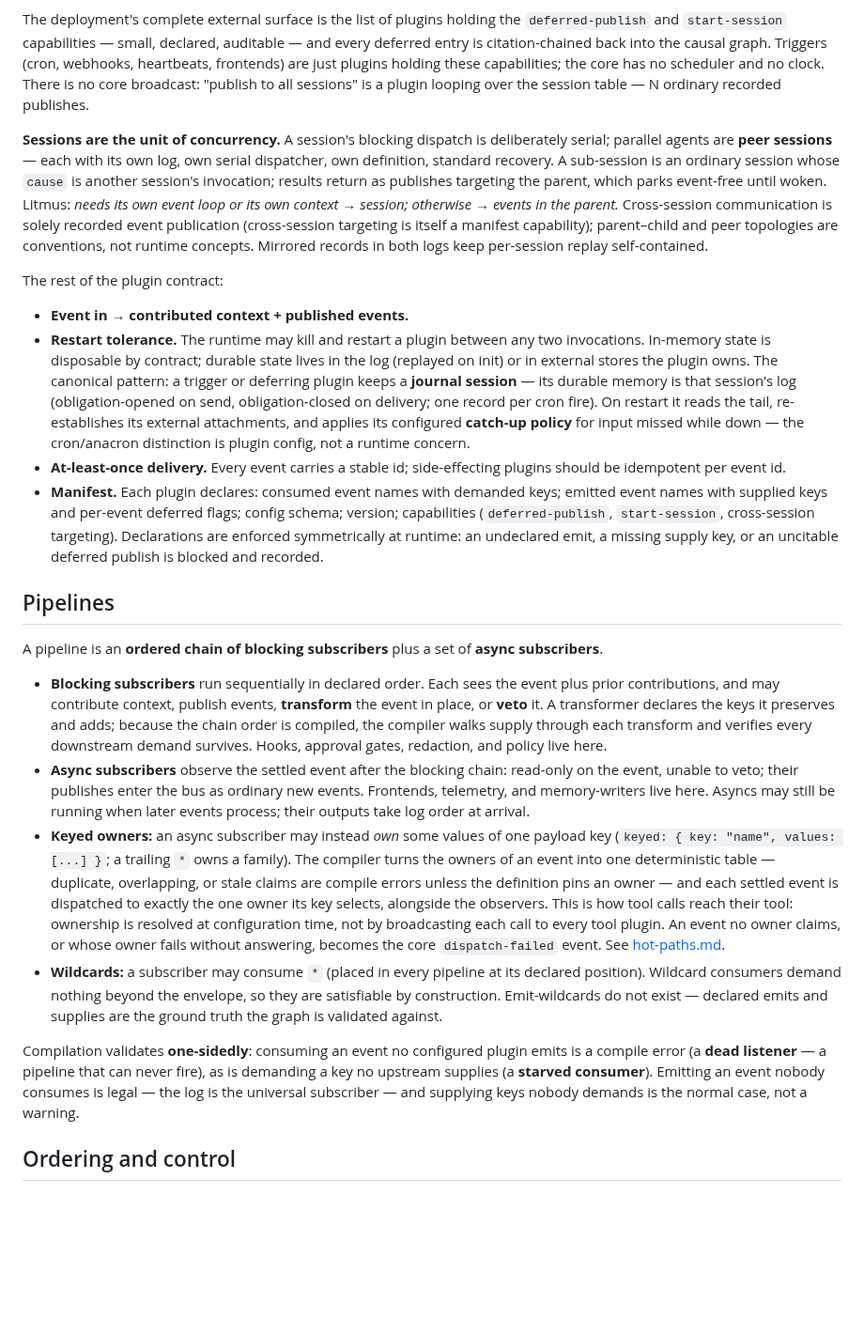
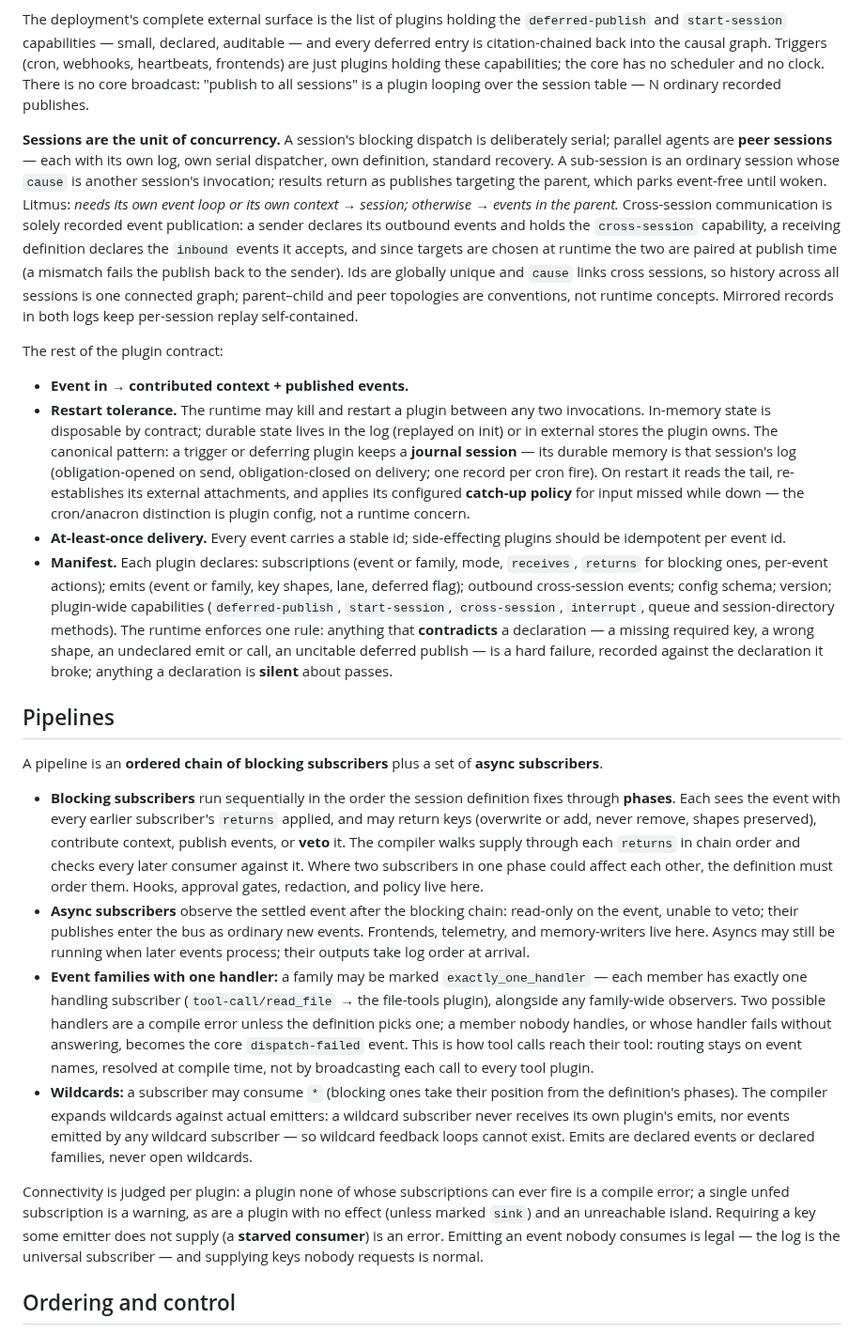
Before and after one commit to JPrier/AgentMod, a Markdown page: docs/design/high-level-design.md, the part around one of its changes. Shown at 94% size. Drawn GitHub-style; blank space fills up the shorter version.

```diff
--- a/docs/design/high-level-design.md
+++ b/docs/design/high-level-design.md
@@ -38,25 +39,25 @@ A plugin is a **supervised long-running process** speaking one versioned JSON-RP
 
 The deployment's complete external surface is the list of plugins holding the `deferred-publish` and `start-session` capabilities — small, declared, auditable — and every deferred entry is citation-chained back into the causal graph. Triggers (cron, webhooks, heartbeats, frontends) are just plugins holding these capabilities; the core has no scheduler and no clock. There is no core broadcast: "publish to all sessions" is a plugin looping over the session table — N ordinary recorded publishes.
 
-**Sessions are the unit of concurrency.** A session's blocking dispatch is deliberately serial; parallel agents are **peer sessions** — each with its own log, own serial dispatcher, own definition, standard recovery. A sub-session is an ordinary session whose `cause` is another session's invocation; results return as publishes targeting the parent, which parks event-free until woken. Litmus: *needs its own event loop or its own context → session; otherwise → events in the parent.* Cross-session communication is solely recorded event publication (cross-session targeting is itself a manifest capability); parent–child and peer topologies are conventions, not runtime concepts. Mirrored records in both logs keep per-session replay self-contained.
+**Sessions are the unit of concurrency.** A session's blocking dispatch is deliberately serial; parallel agents are **peer sessions** — each with its own log, own serial dispatcher, own definition, standard recovery. A sub-session is an ordinary session whose `cause` is another session's invocation; results return as publishes targeting the parent, which parks event-free until woken. Litmus: *needs its own event loop or its own context → session; otherwise → events in the parent.* Cross-session communication is solely recorded event publication: a sender declares its outbound events and holds the `cross-session` capability, a receiving definition declares the `inbound` events it accepts, and since targets are chosen at runtime the two are paired at publish time (a mismatch fails the publish back to the sender). Ids are globally unique and `cause` links cross sessions, so history across all sessions is one connected graph; parent–child and peer topologies are conventions, not runtime concepts. Mirrored records in both logs keep per-session replay self-contained.
 
 The rest of the plugin contract:
 
 - **Event in → contributed context + published events.**
 - **Restart tolerance.** The runtime may kill and restart a plugin between any two invocations. In-memory state is disposable by contract; durable state lives in the log (replayed on init) or in external stores the plugin owns. The canonical pattern: a trigger or deferring plugin keeps a **journal session** — its durable memory is that session's log (obligation-opened on send, obligation-closed on delivery; one record per cron fire). On restart it reads the tail, re-establishes its external attachments, and applies its configured **catch-up policy** for input missed while down — the cron/anacron distinction is plugin config, not a runtime concern.
 - **At-least-once delivery.** Every event carries a stable id; side-effecting plugins should be idempotent per event id.
-- **Manifest.** Each plugin declares: consumed event names with demanded keys; emitted event names with supplied keys and per-event deferred flags; config schema; version; capabilities (`deferred-publish`, `start-session`, cross-session targeting). Declarations are enforced symmetrically at runtime: an undeclared emit, a missing supply key, or an uncitable deferred publish is blocked and recorded.
+- **Manifest.** Each plugin declares: subscriptions (event or family, mode, `receives`, `returns` for blocking ones, per-event actions); emits (event or family, key shapes, lane, deferred flag); outbound cross-session events; config schema; version; plugin-wide capabilities (`deferred-publish`, `start-session`, `cross-session`, `interrupt`, queue and session-directory methods). The runtime enforces one rule: anything that **contradicts** a declaration — a missing required key, a wrong shape, an undeclared emit or call, an uncitable deferred publish — is a hard failure, recorded against the declaration it broke; anything a declaration is **silent** about passes.
 
 ## Pipelines
 
 A pipeline is an **ordered chain of blocking subscribers** plus a set of **async subscribers**.
 
-- **Blocking subscribers** run sequentially in declared order. Each sees the event plus prior contributions, and may contribute context, publish events, **transform** the event in place, or **veto** it. A transformer declares the keys it preserves and adds; because the chain order is compiled, the compiler walks supply through each transform and verifies every downstream demand survives. Hooks, approval gates, redaction, and policy live here.
+- **Blocking subscribers** run sequentially in the order the session definition fixes through **phases**. Each sees the event with every earlier subscriber's `returns` applied, and may return keys (overwrite or add, never remove, shapes preserved), contribute context, publish events, or **veto** it. The compiler walks supply through each `returns` in chain order and checks every later consumer against it. Where two subscribers in one phase could affect each other, the definition must order them. Hooks, approval gates, redaction, and policy live here.
 - **Async subscribers** observe the settled event after the blocking chain: read-only on the event, unable to veto; their publishes enter the bus as ordinary new events. Frontends, telemetry, and memory-writers live here. Asyncs may still be running when later events process; their outputs take log order at arrival.
-- **Keyed owners:** an async subscriber may instead *own* some values of one payload key (`keyed: { key: "name", values: [...] }`; a trailing `*` owns a family). The compiler turns the owners of an event into one deterministic table — duplicate, overlapping, or stale claims are compile errors unless the definition pins an owner — and each settled event is dispatched to exactly the one owner its key selects, alongside the observers. This is how tool calls reach their tool: ownership is resolved at configuration time, not by broadcasting each call to every tool plugin. An event no owner claims, or whose owner fails without answering, becomes the core `dispatch-failed` event. See [hot-paths.md](hot-paths.md).
-- **Wildcards:** a subscriber may consume `*` (placed in every pipeline at its declared position). Wildcard consumers demand nothing beyond the envelope, so they are satisfiable by construction. Emit-wildcards do not exist — declared emits and supplies are the ground truth the graph is validated against.
+- **Event families with one handler:** a family may be marked `exactly_one_handler` — each member has exactly one handling subscriber (`tool-call/read_file` → the file-tools plugin), alongside any family-wide observers. Two possible handlers are a compile error unless the definition picks one; a member nobody handles, or whose handler fails without answering, becomes the core `dispatch-failed` event. This is how tool calls reach their tool: routing stays on event names, resolved at compile time, not by broadcasting each call to every tool plugin.
+- **Wildcards:** a subscriber may consume `*` (blocking ones take their position from the definition's phases). The compiler expands wildcards against actual emitters: a wildcard subscriber never receives its own plugin's emits, nor events emitted by any wildcard subscriber — so wildcard feedback loops cannot exist. Emits are declared events or declared families, never open wildcards.
 
-Compilation validates **one-sidedly**: consuming an event no configured plugin emits is a compile error (a **dead listener** — a pipeline that can never fire), as is demanding a key no upstream supplies (a **starved consumer**). Emitting an event nobody consumes is legal — the log is the universal subscriber — and supplying keys nobody demands is the normal case, not a warning.
+Connectivity is judged per plugin: a plugin none of whose subscriptions can ever fire is a compile error; a single unfed subscription is a warning, as are a plugin with no effect (unless marked `sink`) and an unreachable island. Requiring a key some emitter does not supply (a **starved consumer**) is an error. Emitting an event nobody consumes is legal — the log is the universal subscriber — and supplying keys nobody requests is normal.
 
 ## Ordering and control
 
```
Also changed, not shown: other parts of docs/design/high-level-design.md (+9 -8 lines), docs/design/compiler.md (+4 -2 lines), docs/design/hot-paths.md (+2 -0 lines).
